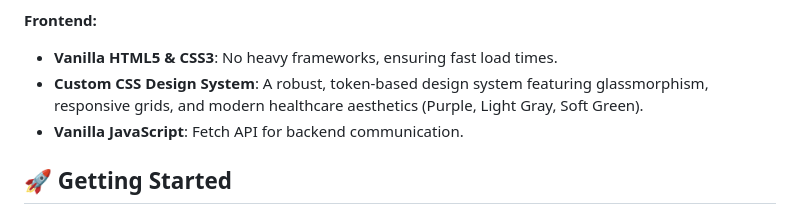
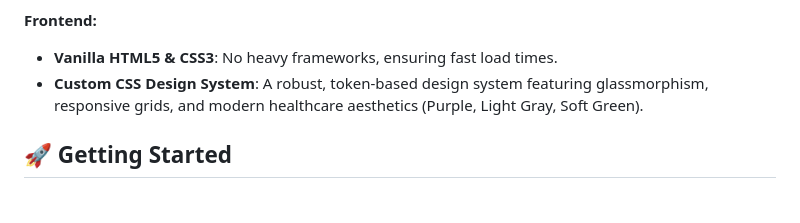
Before and after one commit to dheeraj0677/Ayu-Care, a Markdown page: README.md, the part around the change. Rendered like a GitHub page.

Commit message:
Remove Vanilla JavaScript section from README
Removed mention of Vanilla JavaScript for backend communication.

```diff
--- a/README.md
+++ b/README.md
@@ -38,7 +38,7 @@ AyuCare is a modern, comprehensive digital healthcare platform that allows patie
 **Frontend:**
 - **Vanilla HTML5 & CSS3**: No heavy frameworks, ensuring fast load times.
 - **Custom CSS Design System**: A robust, token-based design system featuring glassmorphism, responsive grids, and modern healthcare aesthetics (Purple, Light Gray, Soft Green).
-- **Vanilla JavaScript**: Fetch API for backend communication.
+
 
 ## 🚀 Getting Started
 
```
